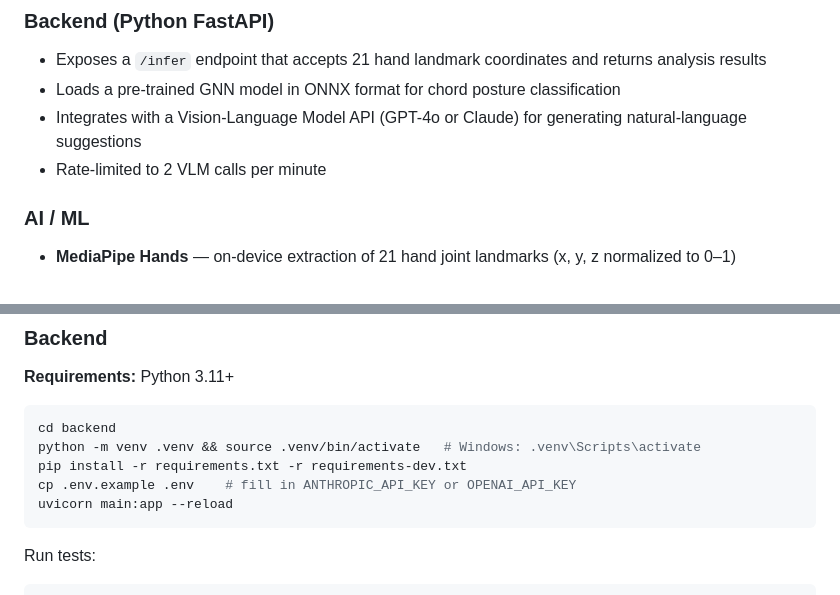
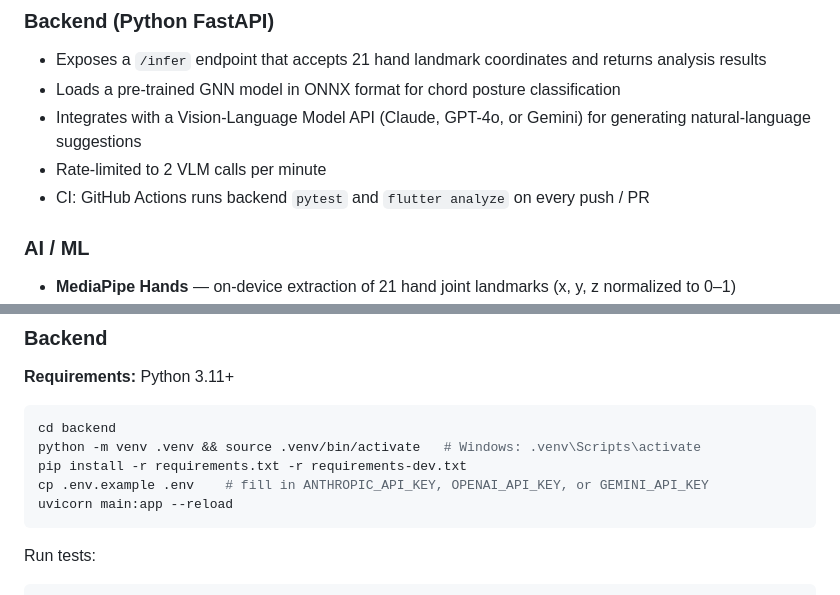
Before and after one commit to WinnixShih/FChord-Coach, a Markdown page: README.md, 2 parts joined by grey strips. Drawn GitHub-style.

Commit message:
docs: 更新 README 補上 Gemini provider 與 CI pipeline
Co-Authored-By: Claude Opus 4.6 <noreply@anthropic.com>

````diff
--- a/README.md
+++ b/README.md
@@ -20,8 +20,9 @@ The project consists of three main components:
 
 - Exposes a `/infer` endpoint that accepts 21 hand landmark coordinates and returns analysis results
 - Loads a pre-trained GNN model in ONNX format for chord posture classification
-- Integrates with a Vision-Language Model API (GPT-4o or Claude) for generating natural-language suggestions
+- Integrates with a Vision-Language Model API (Claude, GPT-4o, or Gemini) for generating natural-language suggestions
 - Rate-limited to 2 VLM calls per minute
+- CI: GitHub Actions runs backend `pytest` and `flutter analyze` on every push / PR
 
 ### AI / ML
 
@@ -52,7 +53,7 @@ flutter run                               # connect an Android device or start e
 cd backend
 python -m venv .venv && source .venv/bin/activate   # Windows: .venv\Scripts\activate
 pip install -r requirements.txt -r requirements-dev.txt
-cp .env.example .env    # fill in ANTHROPIC_API_KEY or OPENAI_API_KEY
+cp .env.example .env    # fill in ANTHROPIC_API_KEY, OPENAI_API_KEY, or GEMINI_API_KEY
 uvicorn main:app --reload
 ```
 
````
